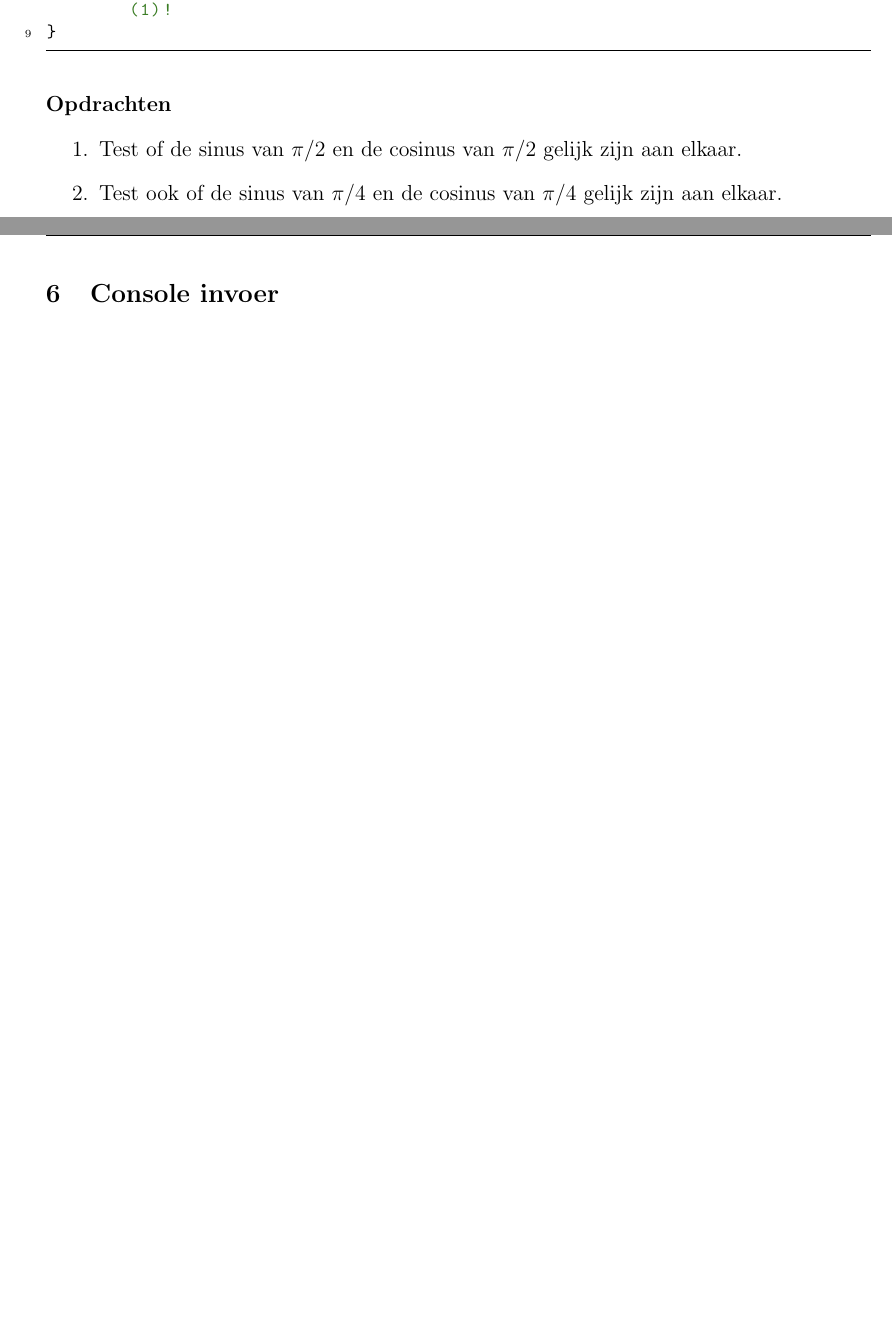
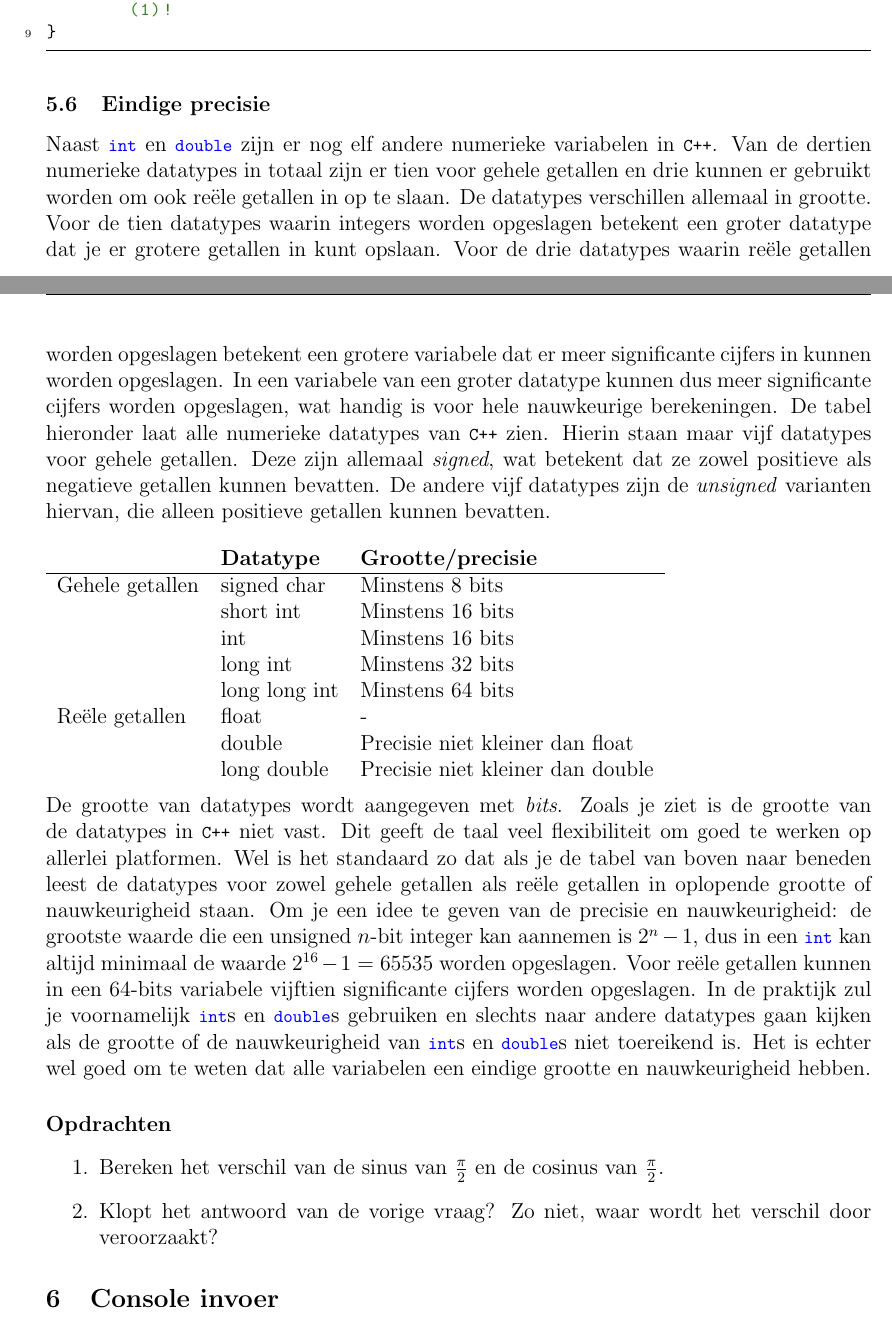
Before and after one commit to JoostHouben/cpp-tutorial, a LaTeX document (tutorial.tex): two parts of pages 10 and 11 of 16 before the commit and two parts of pages 10 and 11 of 17 after it, joined at a grey line, cut so that both start at the same text, the shorter picture padded with empty space. Compiled offline with pdfLaTeX.

Commit message:
Eindige precisie toegevoegd

```diff
--- a/tutorial.tex
+++ b/tutorial.tex
@@ -381,12 +381,31 @@ int main() {
 	cout << (x != y) << endl; // dit gaf net false, nu geeft het true (1)!
 }
 \end{lstlisting}
+
+\subsubsection{Eindige precisie}
+Naast \icode{int} en \icode{double} zijn er nog elf andere numerieke variabelen in \icode{C++}. Van de dertien numerieke datatypes in totaal zijn er tien voor gehele getallen en drie kunnen er gebruikt worden om ook re\"ele getallen in op te slaan. De datatypes verschillen allemaal in grootte. Voor de tien datatypes waarin integers worden opgeslagen betekent een groter datatype dat je er grotere getallen in kunt opslaan. Voor de drie datatypes waarin re\"ele getallen worden opgeslagen betekent een grotere variabele dat er meer significante cijfers in kunnen worden opgeslagen. In een variabele van een groter datatype kunnen dus meer significante cijfers worden opgeslagen, wat handig is voor hele nauwkeurige berekeningen. De tabel hieronder laat alle numerieke datatypes van \icode{C++} zien. Hierin staan maar vijf datatypes voor gehele getallen. Deze zijn allemaal \emph{signed}, wat betekent dat ze zowel positieve als negatieve getallen kunnen bevatten. De andere vijf datatypes zijn de \emph{unsigned} varianten hiervan, die alleen positieve getallen kunnen bevatten. \\
+\\
+\begin{tabular}{l l l}
+& \textbf{Datatype} & \textbf{Grootte/precisie} \\
+\hline
+Gehele getallen & signed char & Minstens 8 bits \\
+& short int & Minstens 16 bits \\
+& int & Minstens 16 bits \\
+& long int & Minstens 32 bits \\
+& long long int & Minstens 64 bits \\
+Re\"ele getallen & float & - \\
+& double & Precisie niet kleiner dan float \\
+& long double & Precisie niet kleiner dan double \\
+\end{tabular} \\
+\\
+De grootte van datatypes wordt aangegeven met \emph{bits}. Zoals je ziet is de grootte van de datatypes in \icode{C++} niet vast. Dit geeft de taal veel flexibiliteit om goed te werken op allerlei platformen. Wel is het standaard zo dat als je de tabel van boven naar beneden leest de datatypes voor zowel gehele getallen als re\"ele getallen in oplopende grootte of nauwkeurigheid staan. Om je een idee te geven van de precisie en nauwkeurigheid: de grootste waarde die een unsigned $n$-bit integer kan aannemen is $2^n-1$, dus in een \icode{int} kan altijd minimaal de waarde $2^{16} - 1 = 65535$ worden opgeslagen. Voor re\"ele getallen kunnen in een 64-bits variabele vijftien significante cijfers worden opgeslagen. In de praktijk zul je voornamelijk \icode{int}s en \icode{double}s gebruiken en slechts naar andere datatypes gaan kijken als de grootte of de nauwkeurigheid van \icode{int}s en \icode{double}s niet toereikend is. Het is echter wel goed om te weten dat alle variabelen een eindige grootte en nauwkeurigheid hebben.
+
 \paragraph{Opdrachten}
 \begin{enumerate}
 \item
-Test of de sinus van $\pi/2$ en de cosinus van $\pi/2$ gelijk zijn aan elkaar.
+Bereken het verschil van de sinus van $\frac{\pi}{2}$ en de cosinus van $\frac{\pi}{2}$.
 \item
-Test ook of de sinus van $\pi/4$ en de cosinus van $\pi/4$ gelijk zijn aan elkaar.
+Klopt het antwoord van de vorige vraag? Zo niet, waar wordt het verschil door veroorzaakt?
 \end{enumerate}
 \subsection{Console invoer}
 Het is soms ook handig om juist invoer van de gebruiker te lezen. Daarvoor hebben we \icode{cin}, console-in. Hieronder lezen we een getal in dat we in de variabele \icode{leeftijd} stoppen. De pijltjes staan hier naar rechts, omdat het getal uit de console komt en in de variabele wordt gestopt. We kunnen ook naar een string lezen in plaats van naar een getal. De syntax is: \\
```
Also changed, not shown: 1 other file.
